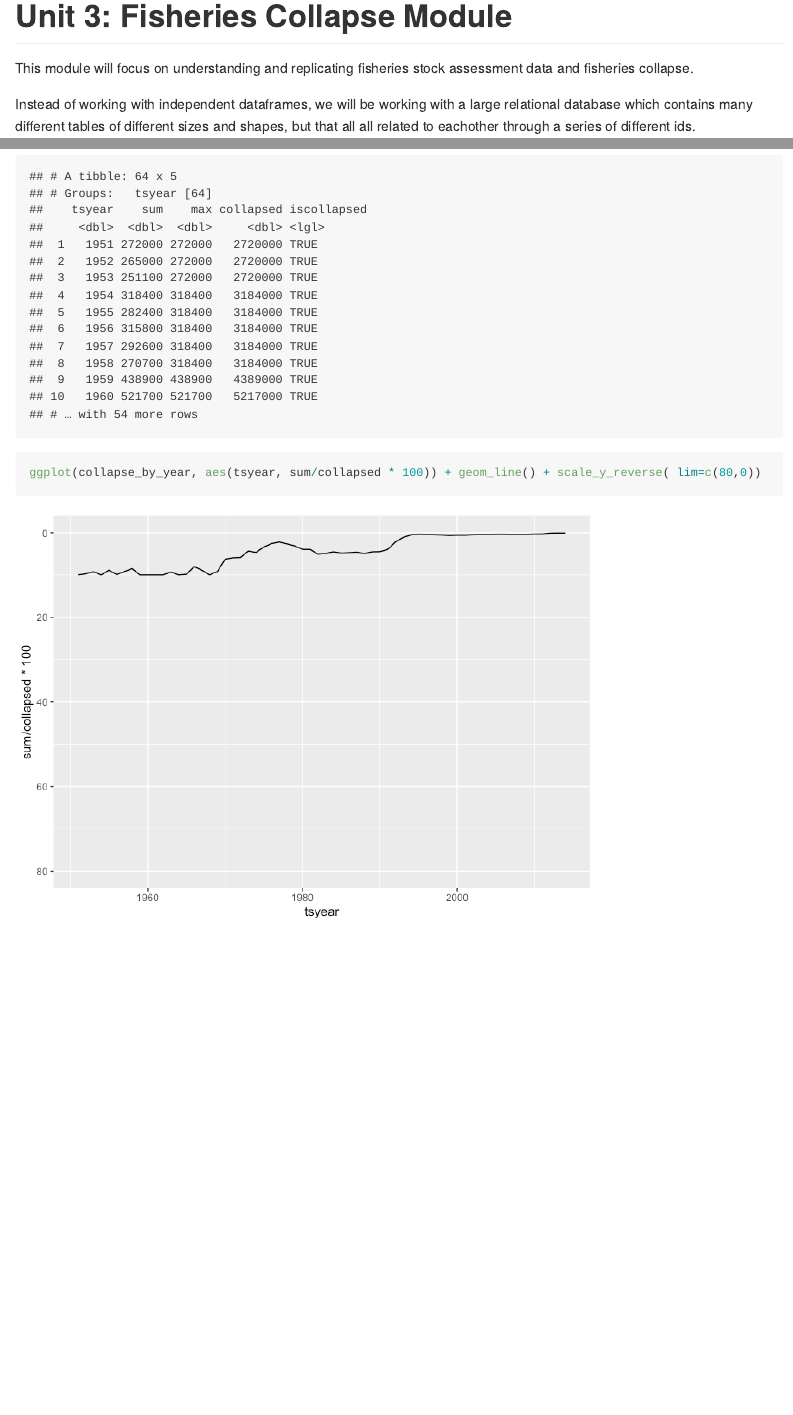
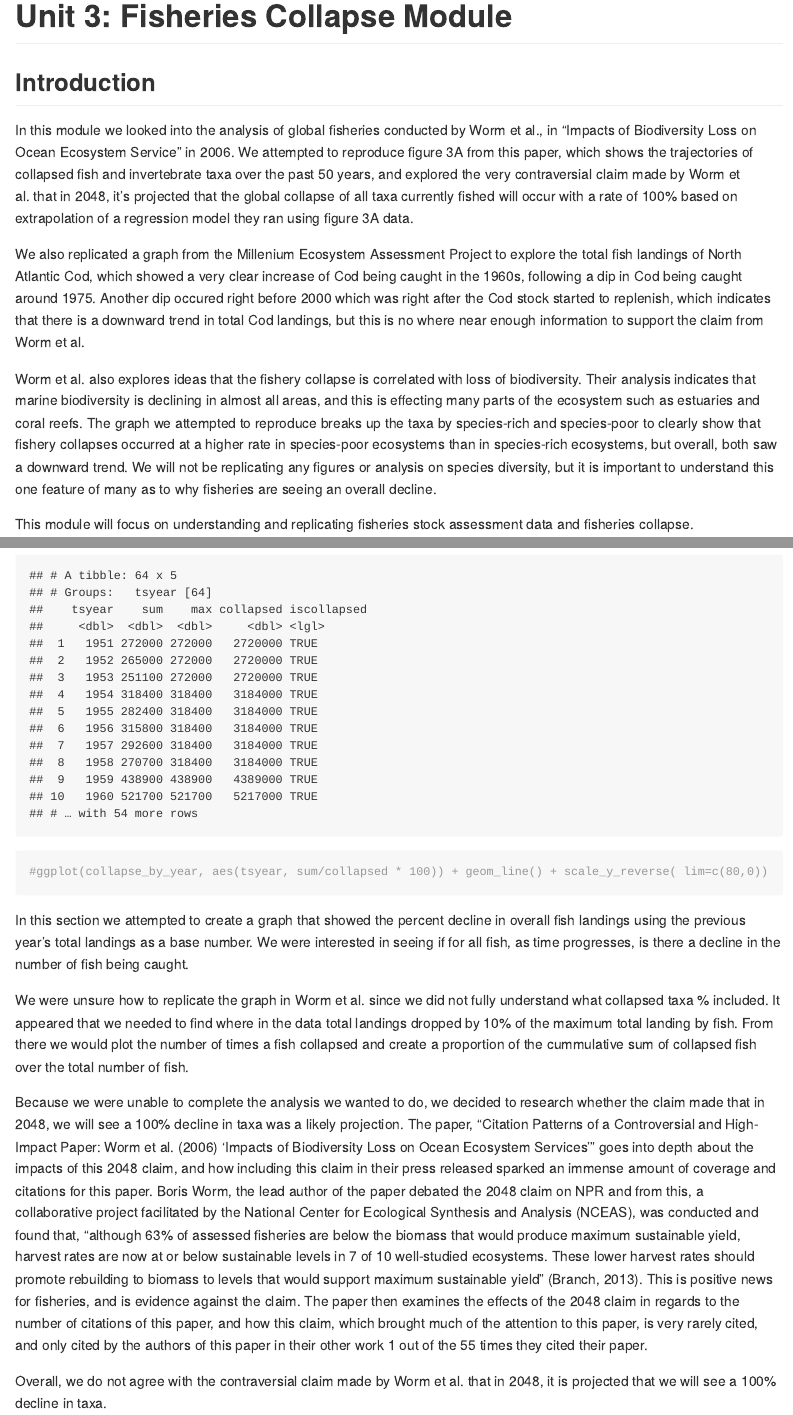
Before and after one commit to harcourt-rebecca/hargupblup, an R Markdown document (assignment/fish-assignment.Rmd): the page in a window 1100 px wide, from its top, and a second part further down, joined at a grey line. The pictures show the output file assignment/fish-assignment.md that the author committed with the source, drawn offline in the style of GitHub; long lines of code are wrapped.

Commit message:
finished analysis and formatting

````diff
--- a/assignment/fish-assignment.Rmd
+++ b/assignment/fish-assignment.Rmd
@@ -6,6 +6,32 @@ output: github_document
 knitr::opts_chunk$set(message = FALSE)
 ```
 # Unit 3: Fisheries Collapse Module
+
+## Introduction
+
+In this module we looked into the analysis of global fisheries conducted by Worm et al.,
+in "Impacts of Biodiversity Loss on Ocean Ecosystem Service" in 2006. We attempted to reproduce
+figure 3A from this paper, which shows the trajectories of collapsed fish and invertebrate
+taxa over the past 50 years, and explored the very contraversial claim made by Worm et al.
+that in 2048, it's projected that the global collapse of all taxa currently fished will
+occur with a rate of 100% based on extrapolation of a regression model they ran using
+figure 3A data.
+
+We also replicated a graph from the Millenium Ecosystem Assessment
+Project to explore the total fish landings of North Atlantic Cod, which showed a very
+clear increase of Cod being caught in the 1960s, following a dip in Cod being caught
+around 1975. Another dip occured right before 2000 which was right after the Cod stock started
+to replenish, which indicates that there is a downward trend in total Cod landings, but this is no where near enough information to support the claim from Worm et al.
+
+Worm et al. also explores ideas that the fishery collapse is correlated with loss of
+biodiversity. Their analysis indicates that marine biodiversity is declining in almost
+all areas, and this is effecting many parts of the ecosystem such as estuaries and coral
+reefs. The graph we attempted to reproduce breaks up the taxa by species-rich and
+species-poor to clearly show that fishery collapses occurred at a higher rate in
+species-poor ecosystems than in species-rich ecosystems, but overall, both saw
+a downward trend. We will not be replicating any figures or analysis on species
+diversity, but it is important to understand this one feature of many as to why
+fisheries are seeing an overall decline.
 
 This module will focus on understanding and replicating
 fisheries stock assessment data and fisheries collapse.
@@ -144,6 +175,15 @@ collapse_by_year
 
 
 
-ggplot(collapse_by_year, aes(tsyear, sum/collapsed * 100)) + geom_line() + scale_y_reverse( lim=c(80,0))
+#ggplot(collapse_by_year, aes(tsyear, sum/collapsed * 100)) + geom_line() + scale_y_reverse( lim=c(80,0))
 
 ```
+
+
+In this section we attempted to create a graph that showed the percent decline in overall fish landings using the previous year's total landings as a base number. We were interested in seeing if for all fish, as time progresses, is there a decline in the number of fish being caught.
+
+We were unsure how to replicate the graph in Worm et al. since we did not fully understand what collapsed taxa % included. It appeared that we needed to find where in the data total landings dropped by 10% of the maximum total landing by fish. From there we would plot the number of times a fish collapsed and create a proportion of the cummulative sum of collapsed fish over the total number of fish.
+
+Because we were unable to complete the analysis we wanted to do, we decided to research whether the claim made that in 2048, we will see a 100% decline in taxa was a likely projection. The paper, "Citation Patterns of a Controversial and High-Impact Paper: Worm et al. (2006) 'Impacts of Biodiversity Loss on Ocean Ecosystem Services' " goes into depth about the impacts of this 2048 claim, and how including this claim in their press released sparked an immense amount of coverage and citations for this paper. Boris Worm, the lead author of the paper debated the 2048 claim on NPR and from this, a collaborative project facilitated by the National Center for Ecological Synthesis and Analysis (NCEAS), was conducted and found that, "although 63% of assessed fisheries are below the biomass that would produce maximum sustainable yield, harvest rates are now at or below sustainable levels in 7 of 10 well-studied ecosystems. These lower harvest rates should promote rebuilding to biomass to levels that would support maximum sustainable yield" (Branch, 2013). This is positive news for fisheries, and is evidence against the claim. The paper then examines the effects of the 2048 claim in regards to the number of citations of this paper, and how this claim, which brought much of the attention to this paper, is very rarely cited, and only cited by the authors of this paper in their other work 1 out of the 55 times they cited their paper.
+
+Overall, we do not agree with the contraversial claim made by Worm et al. that in 2048, it is projected that we will see a 100% decline in taxa.
````
Also changed, not shown: assignment/fish-assignment.md, assignment/fish-assignment.Rmd (9 more changed lines), 1 other file.
